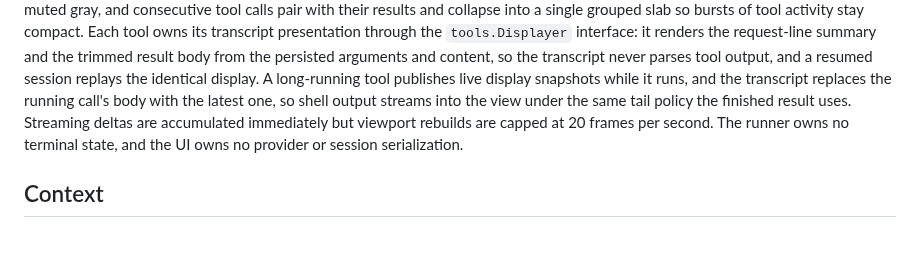
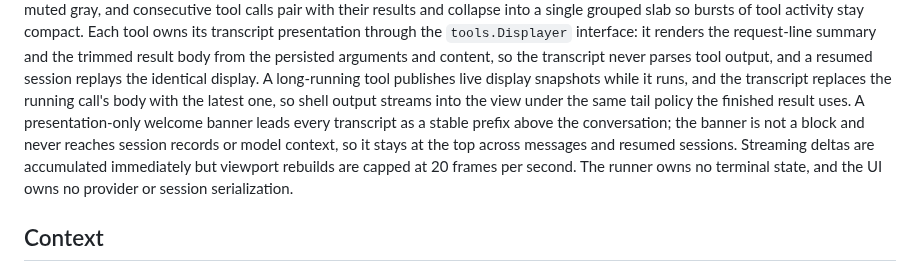
Before and after one commit to hizkifw/kon, a Markdown page: docs/architecture.md, the part around the change. Drawn GitHub-style; blank space fills up the shorter version.

```diff
--- a/docs/architecture.md
+++ b/docs/architecture.md
@@ -58,7 +58,11 @@ from the persisted arguments and content, so the transcript never parses tool
 output, and a resumed session replays the identical display. A long-running
 tool publishes live display snapshots while it runs, and the transcript
 replaces the running call's body with the latest one, so shell output streams
-into the view under the same tail policy the finished result uses. Streaming deltas are accumulated immediately but
+into the view under the same tail policy the finished result uses. A
+presentation-only welcome banner leads every transcript as a stable prefix above
+the conversation; the banner is not a block and never reaches session records or
+model context, so it stays at the top across messages and resumed sessions.
+Streaming deltas are accumulated immediately but
 viewport rebuilds are capped at 20 frames per second. The runner owns no
 terminal state, and the UI owns no provider or session serialization.
 
```
Also changed, not shown: CHANGELOG.md (deleted, +0 -166 lines), CONTRIBUTING.md (+1 -1 lines), README.md (+16 -10 lines), .github/screenshots/kon.png (added), 4 other files.
